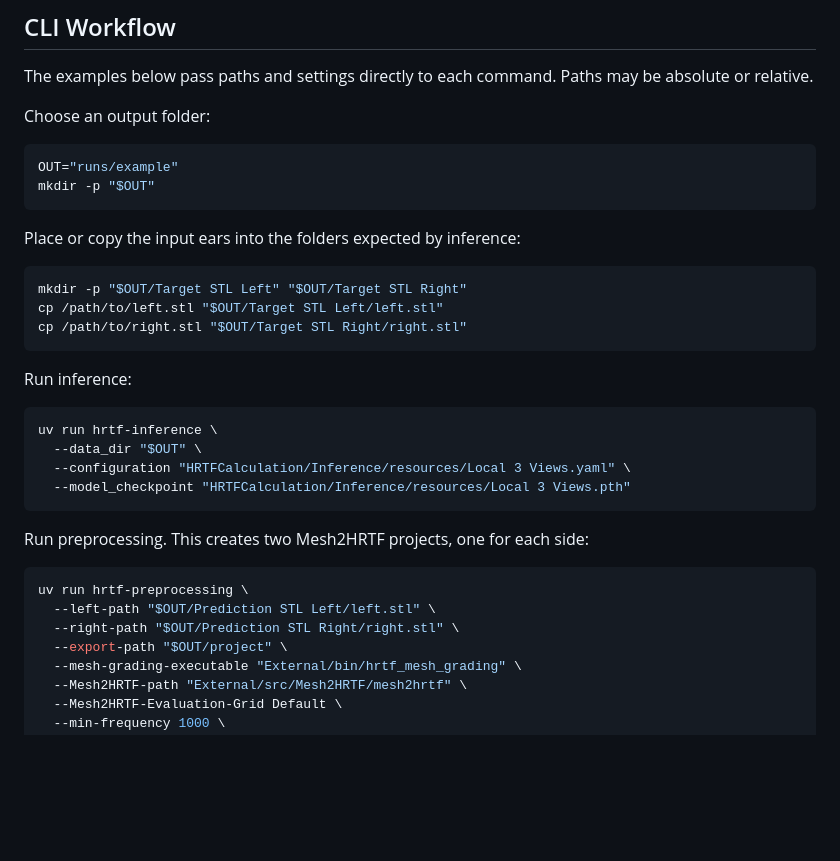
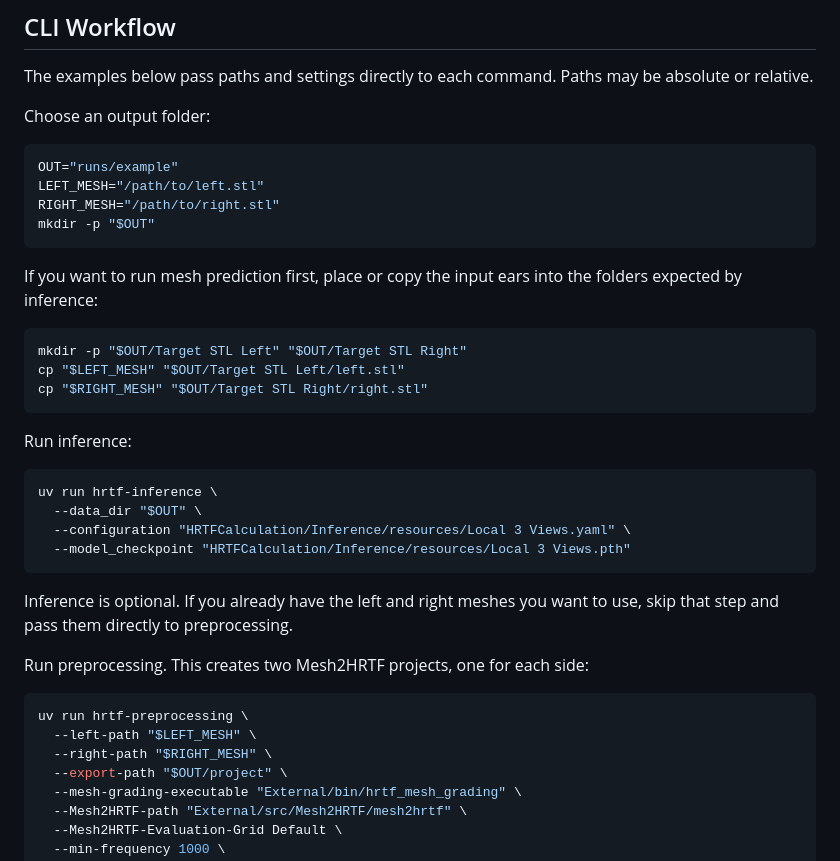
Before and after one commit to Any2HRTF/Pinna2HRTF, a Markdown page: README.md, the part around the change. Rendered like a GitHub page; blank space fills up the shorter version.

Commit message:
Preserve default preprocessing behavior after mode merges

````diff
--- a/README.md
+++ b/README.md
@@ -52,15 +52,17 @@ Choose an output folder:
 
 ```sh
 OUT="runs/example"
+LEFT_MESH="/path/to/left.stl"
+RIGHT_MESH="/path/to/right.stl"
 mkdir -p "$OUT"
 ```
 
-Place or copy the input ears into the folders expected by inference:
+If you want to run mesh prediction first, place or copy the input ears into the folders expected by inference:
 
 ```sh
 mkdir -p "$OUT/Target STL Left" "$OUT/Target STL Right"
-cp /path/to/left.stl "$OUT/Target STL Left/left.stl"
-cp /path/to/right.stl "$OUT/Target STL Right/right.stl"
+cp "$LEFT_MESH" "$OUT/Target STL Left/left.stl"
+cp "$RIGHT_MESH" "$OUT/Target STL Right/right.stl"
 ```
 
 Run inference:
@@ -72,12 +74,14 @@ uv run hrtf-inference \
   --model_checkpoint "HRTFCalculation/Inference/resources/Local 3 Views.pth"
 ```
 
+Inference is optional. If you already have the left and right meshes you want to use, skip that step and pass them directly to preprocessing.
+
 Run preprocessing. This creates two Mesh2HRTF projects, one for each side:
 
 ```sh
 uv run hrtf-preprocessing \
-  --left-path "$OUT/Prediction STL Left/left.stl" \
-  --right-path "$OUT/Prediction STL Right/right.stl" \
+  --left-path "$LEFT_MESH" \
+  --right-path "$RIGHT_MESH" \
   --export-path "$OUT/project" \
   --mesh-grading-executable "External/bin/hrtf_mesh_grading" \
   --Mesh2HRTF-path "External/src/Mesh2HRTF/mesh2hrtf" \
````
